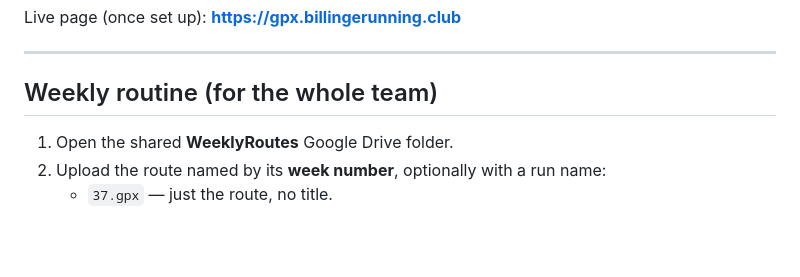
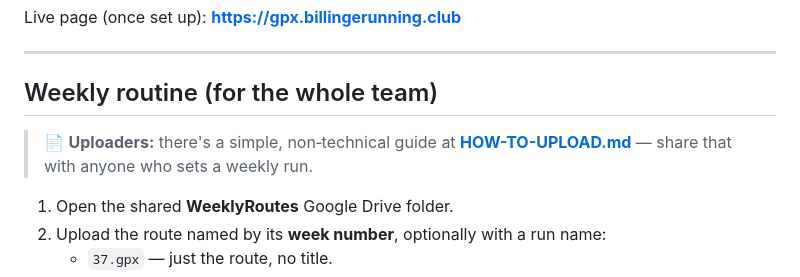
Before and after one commit to peawet08/brc-gpx-site, a Markdown page: README.md, the part around the change. Drawn GitHub-style; blank space fills up the shorter version.

Commit message:
Add non-technical upload guide for route setters (HOW-TO-UPLOAD.md)
Co-Authored-By: Claude Opus 4.8 <noreply@anthropic.com>

```diff
--- a/README.md
+++ b/README.md
@@ -17,6 +17,9 @@ Live page (once set up): **https://gpx.billingerunning.club**
 ---
 
 ## Weekly routine (for the whole team)
+
+> 📄 **Uploaders:** there's a simple, non‑technical guide at
+> **[HOW-TO-UPLOAD.md](HOW-TO-UPLOAD.md)** — share that with anyone who sets a weekly run.
 
 1. Open the shared **WeeklyRoutes** Google Drive folder.
 2. Upload the route named by its **week number**, optionally with a run name:
```
Also changed, not shown: HOW-TO-UPLOAD.md (added, +95 -0 lines).
